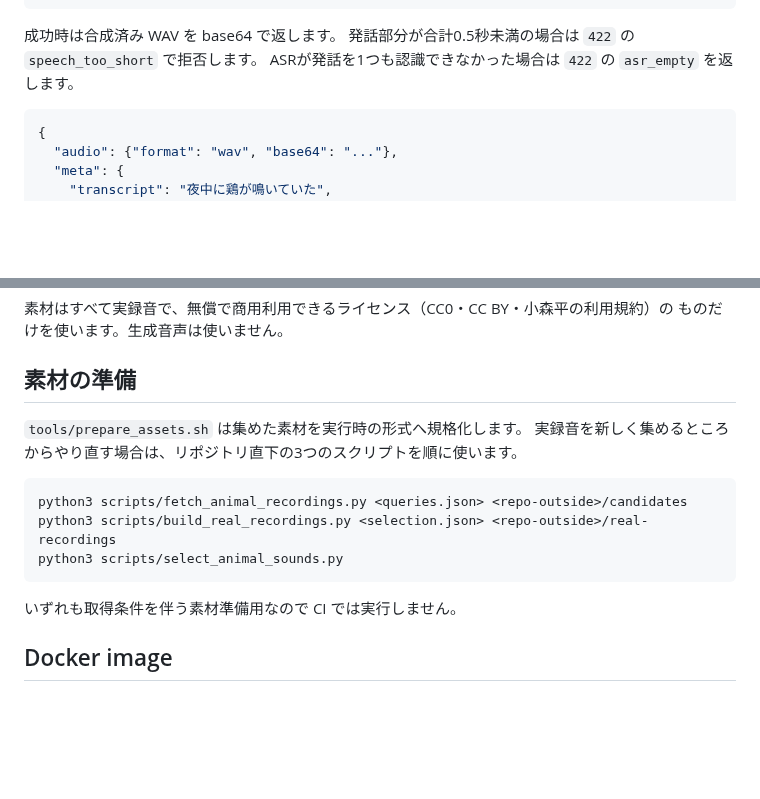
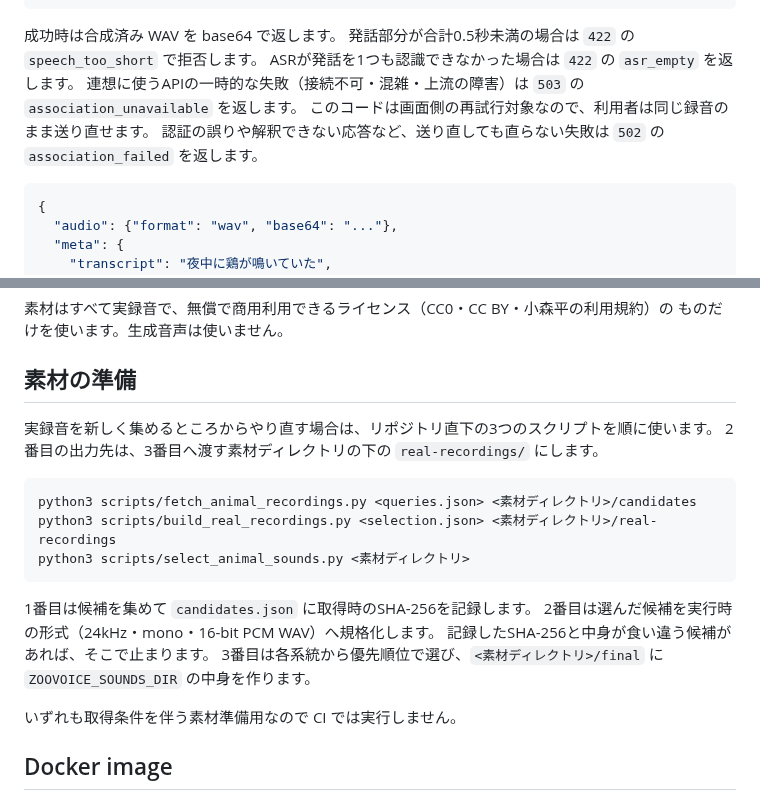
Before and after one commit to inakaegg/voice-lab, a Markdown page: services/zoovoice/README.md, 2 parts joined by grey strips. Drawn GitHub-style; blank space fills up the shorter version.

Commit message:
公開docsの古い経路を直し有料API依存の費用とリスクを書く / Fix the stale route in the docs and record the paid API's cost and risks
動物一覧の取得先を実装どおり /api/zoovoice/animals へ直す。存在しない tools/prepare_assets.sh の記述を消す。連想に使う有料APIの呼び出し量、上限、依存リスク、代替案を残す。

````diff
--- a/services/zoovoice/README.md
+++ b/services/zoovoice/README.md
@@ -162,6 +162,9 @@ curl -X POST http://127.0.0.1:8090/compose \
 成功時は合成済み WAV を base64 で返します。
 発話部分が合計0.5秒未満の場合は `422` の `speech_too_short` で拒否します。
 ASRが発話を1つも認識できなかった場合は `422` の `asr_empty` を返します。
+連想に使うAPIの一時的な失敗（接続不可・混雑・上流の障害）は `503` の `association_unavailable` を返します。
+このコードは画面側の再試行対象なので、利用者は同じ録音のまま送り直せます。
+認証の誤りや解釈できない応答など、送り直しても直らない失敗は `502` の `association_failed` を返します。
 
 ```json
 {
@@ -249,14 +252,19 @@ ASR本文と連想の理由は応答とプロセスのメモリ内だけで扱
 
 ## 素材の準備
 
-`tools/prepare_assets.sh` は集めた素材を実行時の形式へ規格化します。
 実録音を新しく集めるところからやり直す場合は、リポジトリ直下の3つのスクリプトを順に使います。
+2番目の出力先は、3番目へ渡す素材ディレクトリの下の `real-recordings/` にします。
 
 ```sh
-python3 scripts/fetch_animal_recordings.py <queries.json> <repo-outside>/candidates
-python3 scripts/build_real_recordings.py <selection.json> <repo-outside>/real-recordings
-python3 scripts/select_animal_sounds.py
+python3 scripts/fetch_animal_recordings.py <queries.json> <素材ディレクトリ>/candidates
+python3 scripts/build_real_recordings.py <selection.json> <素材ディレクトリ>/real-recordings
+python3 scripts/select_animal_sounds.py <素材ディレクトリ>
 ```
+
+1番目は候補を集めて `candidates.json` に取得時のSHA-256を記録します。
+2番目は選んだ候補を実行時の形式（24kHz・mono・16-bit PCM WAV）へ規格化します。
+記録したSHA-256と中身が食い違う候補があれば、そこで止まります。
+3番目は各系統から優先順位で選び、`<素材ディレクトリ>/final` に `ZOOVOICE_SOUNDS_DIR` の中身を作ります。
 
 いずれも取得条件を伴う素材準備用なので CI では実行しません。
 
````
Also changed, not shown: docs/deployment/ARCHITECTURE.md (+11 -1 lines).
